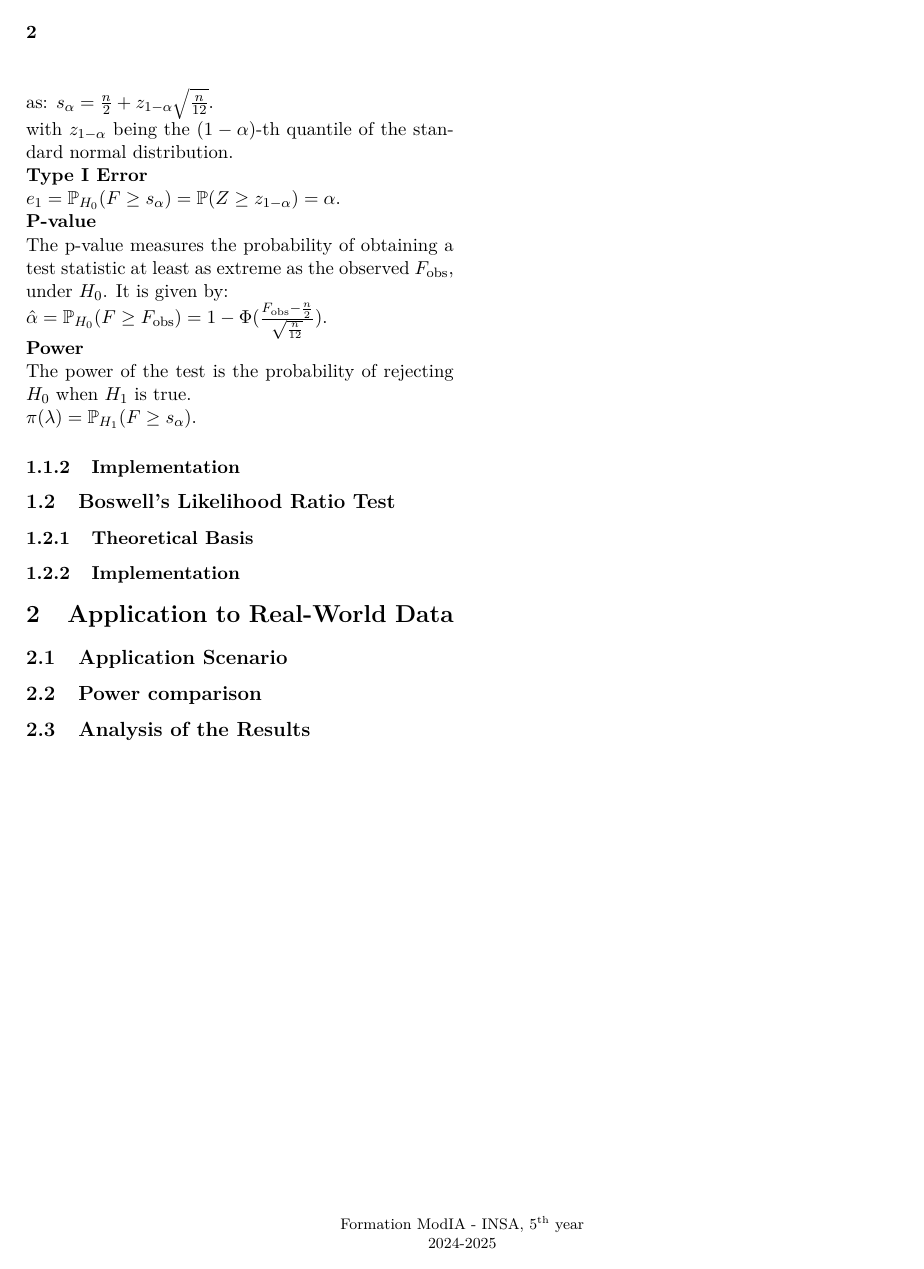
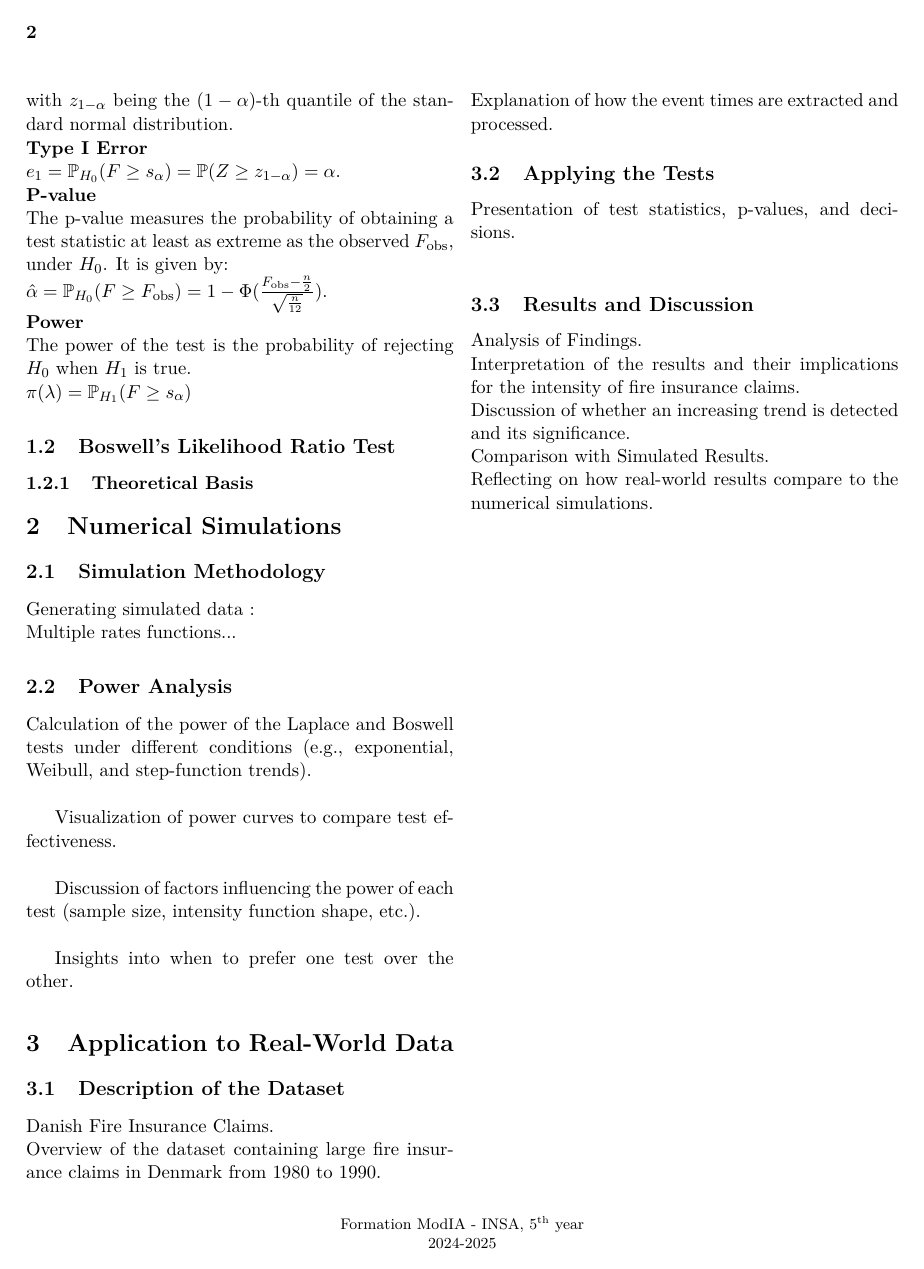
Before and after one commit to f-debrandois/ProjetPoisson, a LaTeX document (Rapport/Rapport.tex): page 2 of 3. Compiled offline with pdfLaTeX.

Commit message:
Plan change

```diff
--- a/Rapport/Rapport.tex
+++ b/Rapport/Rapport.tex
@@ -78,26 +78,46 @@ $\hat{\alpha} = \mathbb{P}_{H_0}(F \geq F_{\text{obs}}) = 1 - \Phi(\frac{F_{\tex
 
 \noindent\textbf{Power} \\
 The power of the test is the probability of rejecting $H_0$ when $H_1$ is true. \\
-$\pi(\lambda) = \mathbb{P}_{H_1}(F \geq s_{\alpha})$.
-
-
-\subsubsection{Implementation}
+$\pi(\lambda) = \mathbb{P}_{H_1}(F \geq s_{\alpha})
 
 
 \subsection{Boswell's Likelihood Ratio Test}
 
 \subsubsection{Theoretical Basis}
 
-\subsubsection{Implementation}
 
+\section{Numerical Simulations}
+
+\subsection{Simulation Methodology}
+
+Generating simulated data : \\
+Multiple rates functions...
+
+\subsection{Power Analysis}
+Calculation of the power of the Laplace and Boswell tests under different conditions (e.g., exponential, Weibull, and step-function trends). \\
+
+Visualization of power curves to compare test effectiveness. \\
+
+Discussion of factors influencing the power of each test (sample size, intensity function shape, etc.). \\
+
+Insights into when to prefer one test over the other.
 
 \section{Application to Real-World Data}
 
-\subsection{Application Scenario}
+\subsection{Description of the Dataset}
+Danish Fire Insurance Claims. \\
+Overview of the dataset containing large fire insurance claims in Denmark from 1980 to 1990. \\
+Explanation of how the event times are extracted and processed.
 
-\subsection{Power comparison}
+\subsection{Applying the Tests}
+Presentation of test statistics, p-values, and decisions. \\
 
-\subsection{Analysis of the Results}
+\subsection{Results and Discussion}
+Analysis of Findings. \\
+Interpretation of the results and their implications for the intensity of fire insurance claims. \\
+Discussion of whether an increasing trend is detected and its significance. \\
+Comparison with Simulated Results. \\
+Reflecting on how real-world results compare to the numerical simulations.
 
 \newpage qsd
 
```
Also changed, not shown: Rapport/Rapport.pdf, Rapport/Rapport.tex (4 more changed lines).
